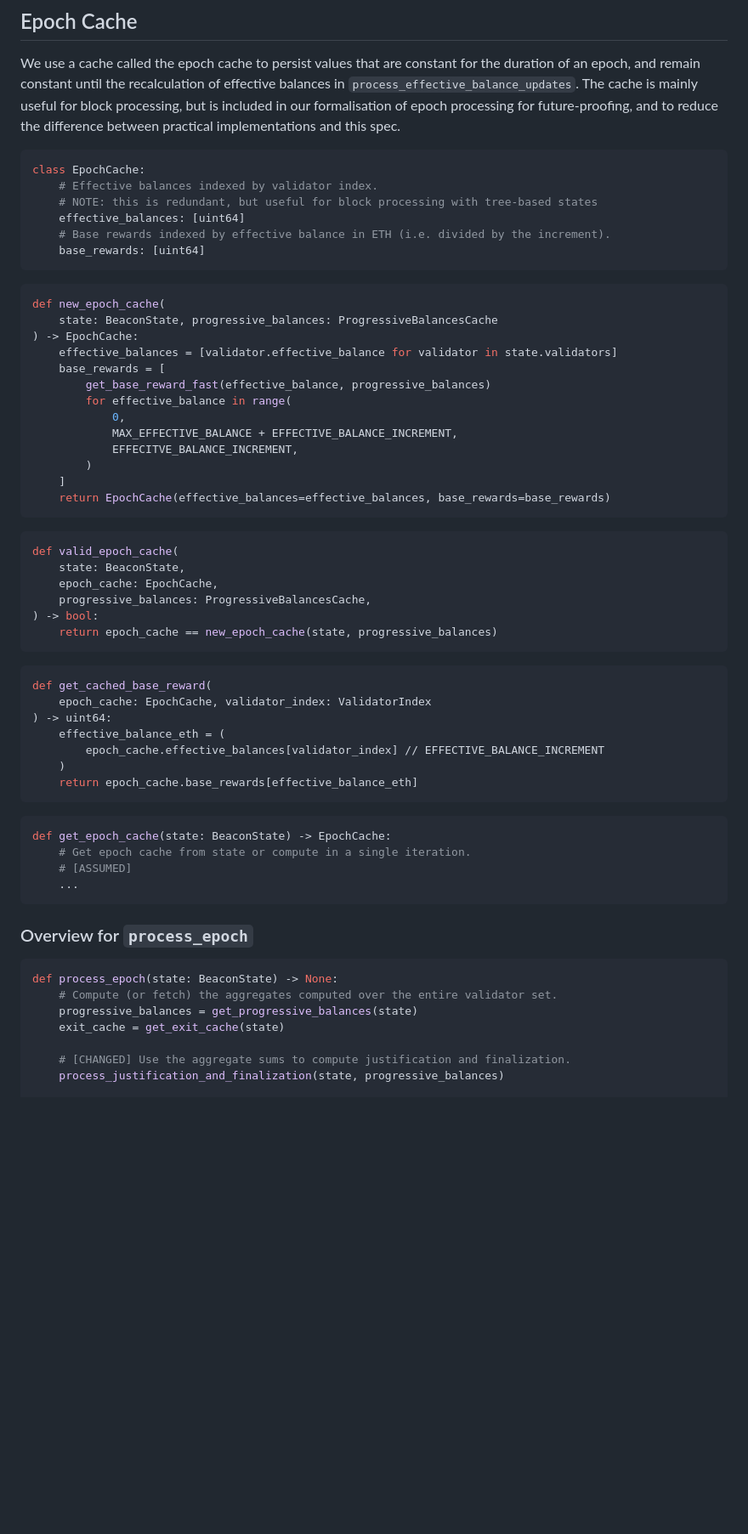
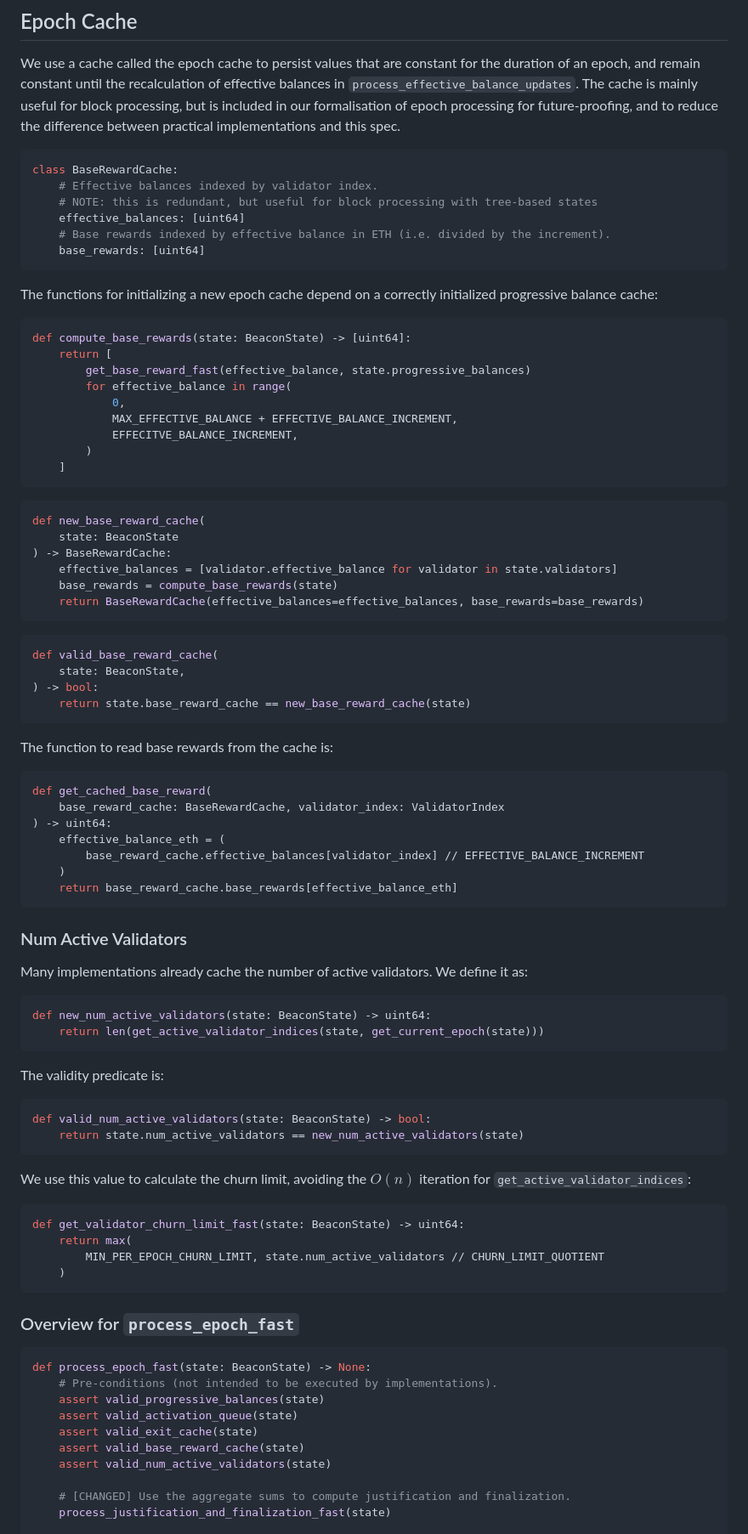
Before and after one commit to crypto523/verified-consensus, a Markdown page: docs/description_and_informal_proof.md, the part around the change printed below. Shown: that part at 85% size. Drawn GitHub-style; blank space fills up the shorter version.

Commit message:
Finish algorithm description + make consistent

````diff
--- a/docs/description_and_informal_proof.md
+++ b/docs/description_and_informal_proof.md
@@ -414,7 +444,7 @@ included in our formalisation of epoch processing for future-proofing, and to re
 between practical implementations and this spec.
 
 ```python
-class EpochCache:
+class BaseRewardCache:
     # Effective balances indexed by validator index.
     # NOTE: this is redundant, but useful for block processing with tree-based states
     effective_balances: [uint64]
@@ -422,58 +452,88 @@ class EpochCache:
     base_rewards: [uint64]
 ```
 
+The functions for initializing a new epoch cache depend on a correctly initialized progressive
+balance cache:
+
 ```python
-def new_epoch_cache(
-    state: BeaconState, progressive_balances: ProgressiveBalancesCache
-) -> EpochCache:
-    effective_balances = [validator.effective_balance for validator in state.validators]
-    base_rewards = [
-        get_base_reward_fast(effective_balance, progressive_balances)
+def compute_base_rewards(state: BeaconState) -> [uint64]:
+    return [
+        get_base_reward_fast(effective_balance, state.progressive_balances)
         for effective_balance in range(
             0,
             MAX_EFFECTIVE_BALANCE + EFFECTIVE_BALANCE_INCREMENT,
             EFFECITVE_BALANCE_INCREMENT,
         )
     ]
-    return EpochCache(effective_balances=effective_balances, base_rewards=base_rewards)
 ```
 
 ```python
-def valid_epoch_cache(
-    state: BeaconState,
-    epoch_cache: EpochCache,
-    progressive_balances: ProgressiveBalancesCache,
-) -> bool:
-    return epoch_cache == new_epoch_cache(state, progressive_balances)
+def new_base_reward_cache(
+    state: BeaconState
+) -> BaseRewardCache:
+    effective_balances = [validator.effective_balance for validator in state.validators]
+    base_rewards = compute_base_rewards(state)
+    return BaseRewardCache(effective_balances=effective_balances, base_rewards=base_rewards)
 ```
 
 ```python
+def valid_base_reward_cache(
+    state: BeaconState,
+) -> bool:
+    return state.base_reward_cache == new_base_reward_cache(state)
+```
+
+The function to read base rewards from the cache is:
+
+```python
 def get_cached_base_reward(
-    epoch_cache: EpochCache, validator_index: ValidatorIndex
+    base_reward_cache: BaseRewardCache, validator_index: ValidatorIndex
 ) -> uint64:
     effective_balance_eth = (
-        epoch_cache.effective_balances[validator_index] // EFFECTIVE_BALANCE_INCREMENT
+        base_reward_cache.effective_balances[validator_index] // EFFECTIVE_BALANCE_INCREMENT
     )
-    return epoch_cache.base_rewards[effective_balance_eth]
+    return base_reward_cache.base_rewards[effective_balance_eth]
 ```
 
+### Num Active Validators
+
+Many implementations already cache the number of active validators. We define it as:
+
 ```python
-def get_epoch_cache(state: BeaconState) -> EpochCache:
-    # Get epoch cache from state or compute in a single iteration.
-    # [ASSUMED]
-    ...
+def new_num_active_validators(state: BeaconState) -> uint64:
+    return len(get_active_validator_indices(state, get_current_epoch(state)))
 ```
 
-### Overview for `process_epoch`
+The validity predicate is:
 
 ```python
-def process_epoch(state: BeaconState) -> None:
-    # Compute (or fetch) the aggregates computed over the entire validator set.
-    progressive_balances = get_progressive_balances(state)
-    exit_cache = get_exit_cache(state)
+def valid_num_active_validators(state: BeaconState) -> bool:
+    return state.num_active_validators == new_num_active_validators(state)
+```
+
+We use this value to calculate the churn limit, avoiding the $O(n)$ iteration for
+`get_active_validator_indices`:
+
+```python
+def get_validator_churn_limit_fast(state: BeaconState) -> uint64:
+    return max(
+        MIN_PER_EPOCH_CHURN_LIMIT, state.num_active_validators // CHURN_LIMIT_QUOTIENT
+    )
+```
+
+### Overview for `process_epoch_fast`
+
+```python
+def process_epoch_fast(state: BeaconState) -> None:
+    # Pre-conditions (not intended to be executed by implementations).
+    assert valid_progressive_balances(state)
+    assert valid_activation_queue(state)
+    assert valid_exit_cache(state)
+    assert valid_base_reward_cache(state)
+    assert valid_num_active_validators(state)
 
     # [CHANGED] Use the aggregate sums to compute justification and finalization.
-    process_justification_and_finalization(state, progressive_balances)
+    process_justification_and_finalization_fast(state)
 
     # [CHANGED] Compute the majority of processing in a single iteration, utilising the progressive
     # balances for aggregates.
````
Also changed, not shown: other parts of docs/description_and_informal_proof.md (+128 -62 lines).
